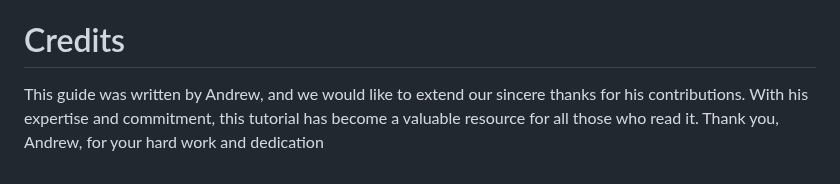
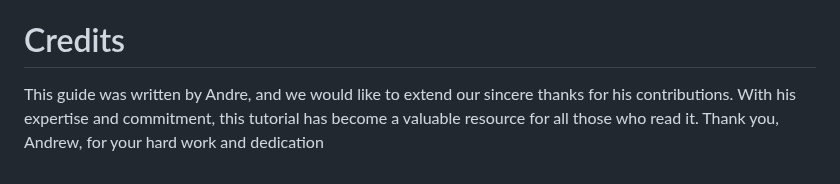
Before and after one commit to CravingCrates/AnkiCollab-Plugin, a Markdown page: Getting_Started.md, the part around the change. Rendered like a GitHub page.

Commit message:
did an oopsie

```diff
--- a/Getting_Started.md
+++ b/Getting_Started.md
@@ -73,4 +73,4 @@ By publishing a deck, you will be the sole maintainer and it will be associated
 - You are now ready to go into the AnkiCollab world and improve decks! 👍
 
 # Credits
-This guide was written by Andrew, and we would like to extend our sincere thanks for his contributions. With his expertise and commitment, this tutorial has become a valuable resource for all those who read it. Thank you, Andrew, for your hard work and dedication
+This guide was written by Andre, and we would like to extend our sincere thanks for his contributions. With his expertise and commitment, this tutorial has become a valuable resource for all those who read it. Thank you, Andrew, for your hard work and dedication
```
